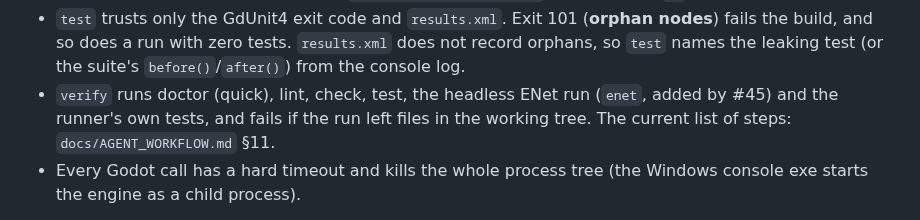
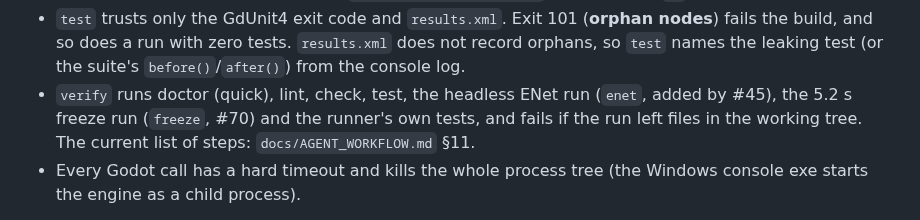
Before and after one commit to xperiaroco2/prime-game, a Markdown page: docs/decisions/2026-09-28-toolchain-pins.md, the part around the change. GitHub-like rendering.

Commit message:
docs: name the freeze step in the toolchain ADR
Co-Authored-By: Claude Opus 5.5 <noreply@anthropic.com>

```diff
--- a/docs/decisions/2026-09-28-toolchain-pins.md
+++ b/docs/decisions/2026-09-28-toolchain-pins.md
@@ -33,8 +33,9 @@ errors, `load()` returns a script that does not compile, and the GdUnit4 console
 - `test` trusts only the GdUnit4 exit code and `results.xml`. Exit 101 (**orphan nodes**) fails the build, and so
   does a run with zero tests. `results.xml` does not record orphans, so `test` names the leaking test (or the
   suite's `before()`/`after()`) from the console log.
-- `verify` runs doctor (quick), lint, check, test, the headless ENet run (`enet`, added by #45) and the runner's own
-  tests, and fails if the run left files in the working tree. The current list of steps: `docs/AGENT_WORKFLOW.md` §11.
+- `verify` runs doctor (quick), lint, check, test, the headless ENet run (`enet`, added by #45), the 5.2 s freeze
+  run (`freeze`, #70) and the runner's own tests, and fails if the run left files in the working tree. The current
+  list of steps: `docs/AGENT_WORKFLOW.md` §11.
 - Every Godot call has a hard timeout and kills the whole process tree (the Windows console exe starts the engine as
   a child process).
 
```
